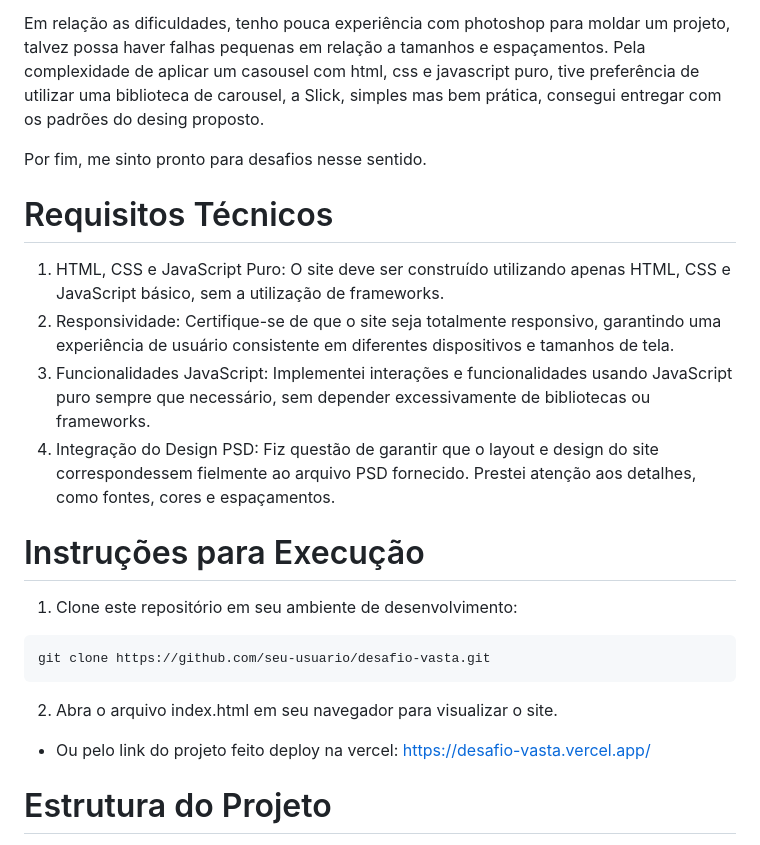
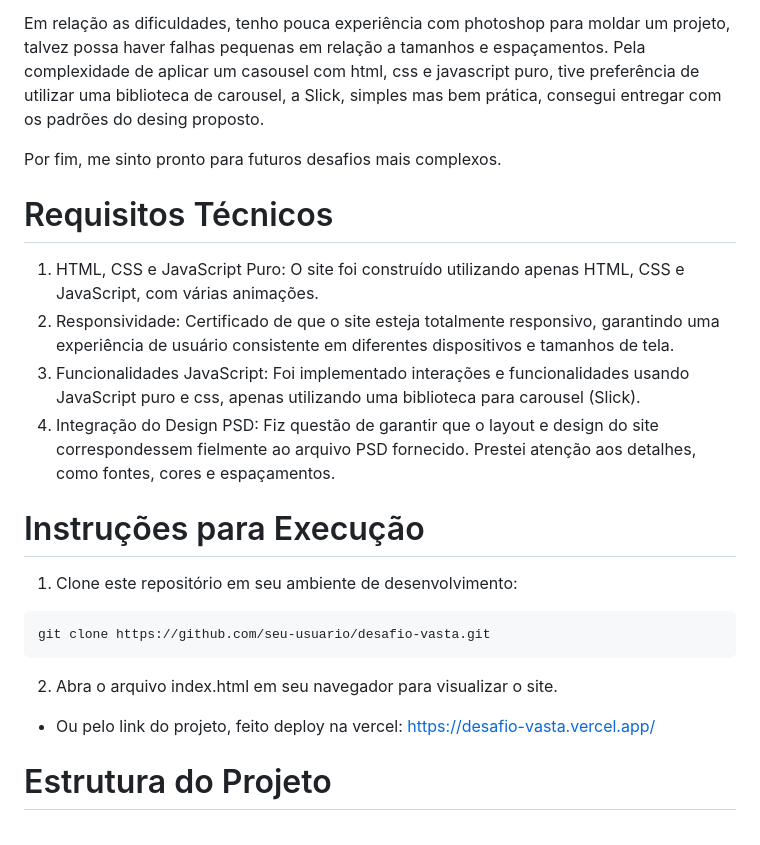
Before and after one commit to marcelossilvaa/DesafioVasta, a Markdown page: README.md, the part around the change. Rendered like a GitHub page.

````diff
--- a/README.md
+++ b/README.md
@@ -18,13 +18,13 @@ Ao longo do projeto, aproveitei meu conhecimento prévio, minimizando a necessid
 
 Em relação as dificuldades, tenho pouca experiência com photoshop para moldar um projeto, talvez possa haver falhas pequenas em relação a tamanhos e espaçamentos. Pela complexidade de aplicar um casousel com html, css e javascript puro, tive preferência de utilizar uma biblioteca de carousel, a Slick, simples mas bem prática, consegui entregar com os padrões do desing proposto.
 
-Por fim, me sinto pronto para desafios nesse sentido.
+Por fim, me sinto pronto para futuros desafios mais complexos.
 
 # Requisitos Técnicos
 
-1. HTML, CSS e JavaScript Puro: O site deve ser construído utilizando apenas HTML, CSS e JavaScript básico, sem a utilização de frameworks.
-2. Responsividade: Certifique-se de que o site seja totalmente responsivo, garantindo uma experiência de usuário consistente em diferentes dispositivos e tamanhos de tela.
-3. Funcionalidades JavaScript: Implementei interações e funcionalidades usando JavaScript puro sempre que necessário, sem depender excessivamente de bibliotecas ou frameworks.
+1. HTML, CSS e JavaScript Puro: O site foi construído utilizando apenas HTML, CSS e JavaScript, com várias animações.
+2. Responsividade: Certificado de que o site esteja totalmente responsivo, garantindo uma experiência de usuário consistente em diferentes dispositivos e tamanhos de tela.
+3. Funcionalidades JavaScript: Foi implementado interações e funcionalidades usando JavaScript puro e css, apenas utilizando uma biblioteca para carousel (Slick).
 4. Integração do Design PSD: Fiz questão de garantir que o layout e design do site correspondessem fielmente ao arquivo PSD fornecido. Prestei atenção aos detalhes, como fontes, cores e espaçamentos.
 
 # Instruções para Execução
@@ -34,7 +34,7 @@ Por fim, me sinto pronto para desafios nesse sentido.
 git clone https://github.com/seu-usuario/desafio-vasta.git
 ```
 2. Abra o arquivo index.html em seu navegador para visualizar o site.
-- Ou pelo link do projeto feito deploy na vercel: https://desafio-vasta.vercel.app/
+- Ou pelo link do projeto, feito deploy na vercel: https://desafio-vasta.vercel.app/
 
 # Estrutura do Projeto
 
````
